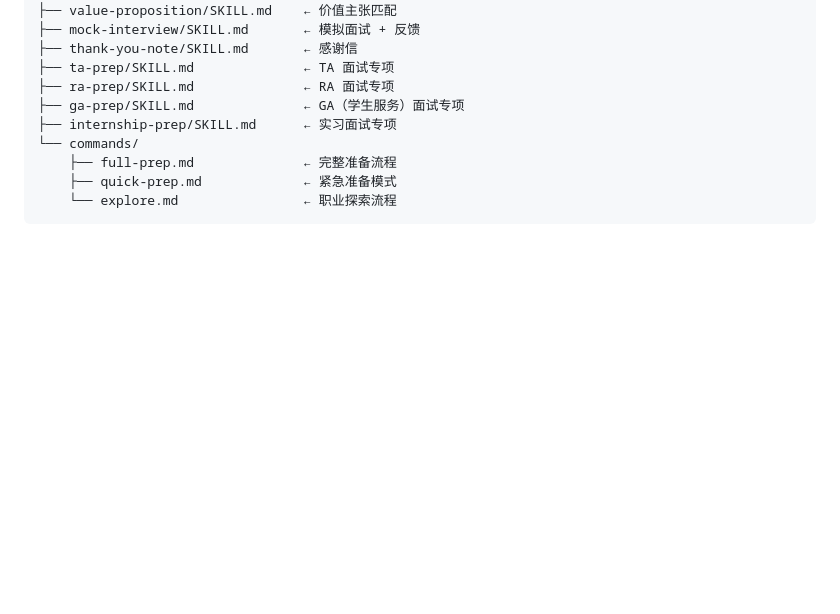
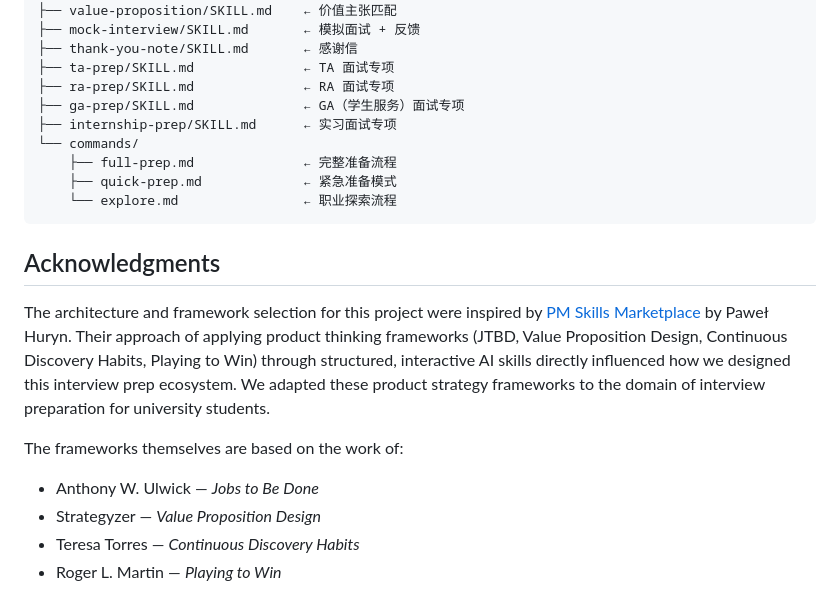
Before and after one commit to YalingTan678/interview-prep-skills, a Markdown page: README.md, the part around the change. GitHub-like rendering; blank space fills up the shorter version.

Commit message:
Add acknowledgments for PM Skills Marketplace and framework authors
Credit Paweł Huryn's pm-skills repo for architectural inspiration
and the original framework authors (Ulwick, Strategyzer, Torres, Martin).

Co-Authored-By: Claude Opus 4.6 (1M context) <noreply@anthropic.com>

````diff
--- a/README.md
+++ b/README.md
@@ -77,3 +77,13 @@ interview-prep-skills/
     ├── quick-prep.md             ← 紧急准备模式
     └── explore.md                ← 职业探索流程
 ```
+
+## Acknowledgments
+
+The architecture and framework selection for this project were inspired by [PM Skills Marketplace](https://github.com/phuryn/pm-skills) by Paweł Huryn. Their approach of applying product thinking frameworks (JTBD, Value Proposition Design, Continuous Discovery Habits, Playing to Win) through structured, interactive AI skills directly influenced how we designed this interview prep ecosystem. We adapted these product strategy frameworks to the domain of interview preparation for university students.
+
+The frameworks themselves are based on the work of:
+- Anthony W. Ulwick — *Jobs to Be Done*
+- Strategyzer — *Value Proposition Design*
+- Teresa Torres — *Continuous Discovery Habits*
+- Roger L. Martin — *Playing to Win*
````
